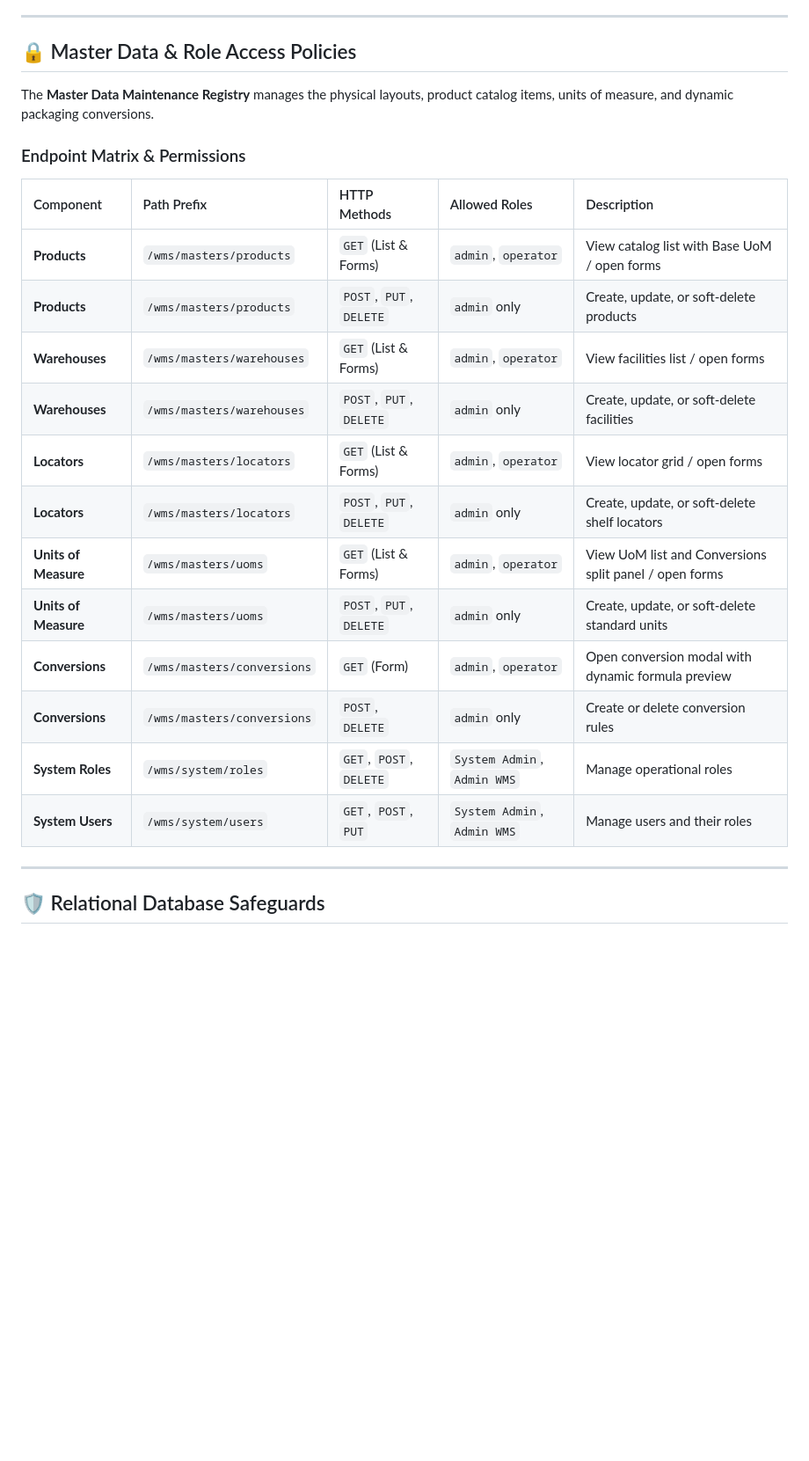
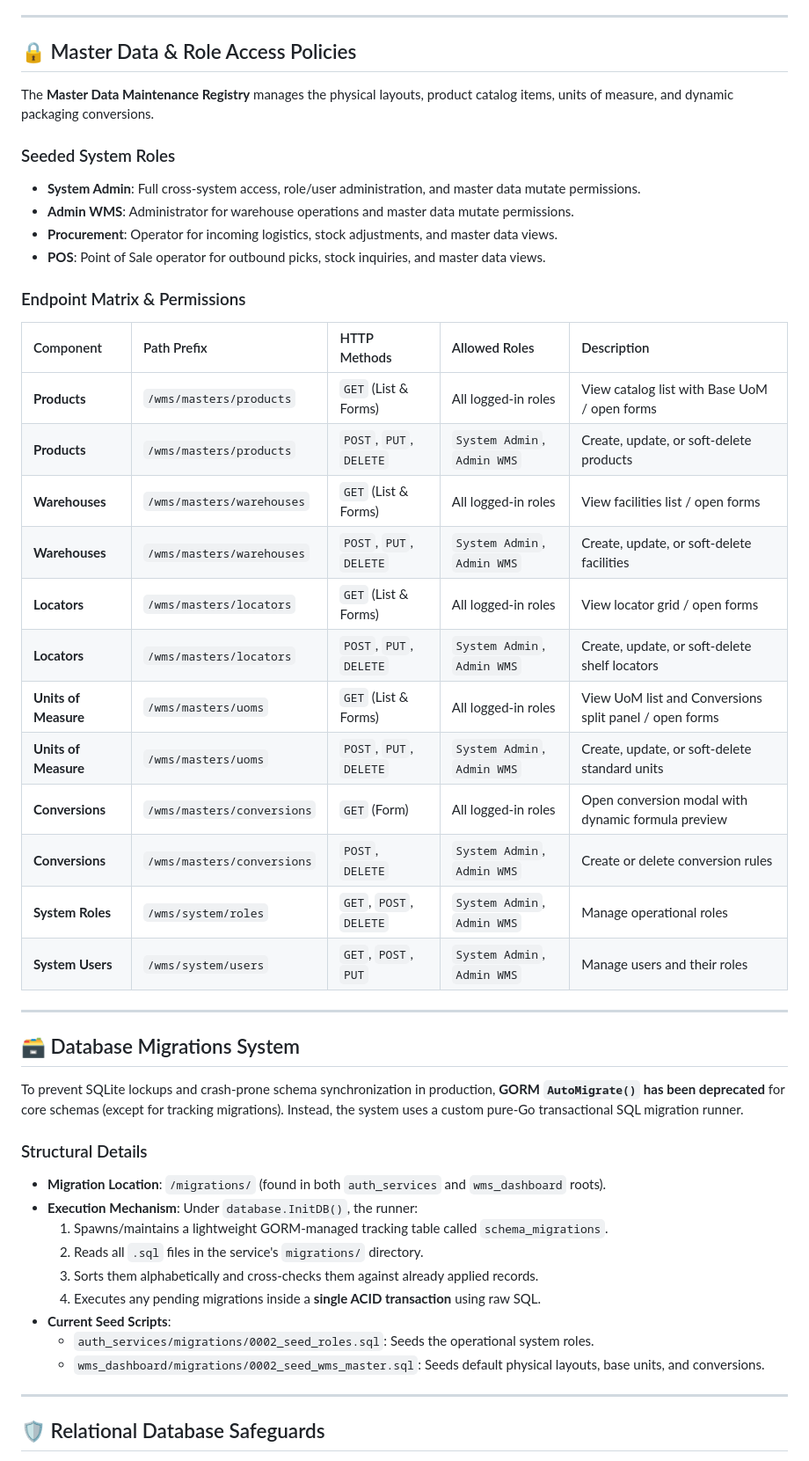
Before and after one commit to novianr90/omnisync_wms, a Markdown page: AGENT.md, the part around the change. Shown at 88% size. Rendered like a GitHub page; blank space fills up the shorter version.

Commit message:
docs: update AGENT.md to document seeded roles and SQL migrations system

```diff
--- a/AGENT.md
+++ b/AGENT.md
@@ -33,22 +33,45 @@ graph TD
 
 The **Master Data Maintenance Registry** manages the physical layouts, product catalog items, units of measure, and dynamic packaging conversions.
 
+### Seeded System Roles
+- **System Admin**: Full cross-system access, role/user administration, and master data mutate permissions.
+- **Admin WMS**: Administrator for warehouse operations and master data mutate permissions.
+- **Procurement**: Operator for incoming logistics, stock adjustments, and master data views.
+- **POS**: Point of Sale operator for outbound picks, stock inquiries, and master data views.
+
 ### Endpoint Matrix & Permissions
 
 | Component | Path Prefix | HTTP Methods | Allowed Roles | Description |
 | :--- | :--- | :--- | :--- | :--- |
-| **Products** | `/wms/masters/products` | `GET` (List & Forms) | `admin`, `operator` | View catalog list with Base UoM / open forms |
-| **Products** | `/wms/masters/products` | `POST`, `PUT`, `DELETE` | `admin` only | Create, update, or soft-delete products |
-| **Warehouses** | `/wms/masters/warehouses` | `GET` (List & Forms) | `admin`, `operator` | View facilities list / open forms |
-| **Warehouses** | `/wms/masters/warehouses` | `POST`, `PUT`, `DELETE` | `admin` only | Create, update, or soft-delete facilities |
-| **Locators** | `/wms/masters/locators` | `GET` (List & Forms) | `admin`, `operator` | View locator grid / open forms |
-| **Locators** | `/wms/masters/locators` | `POST`, `PUT`, `DELETE` | `admin` only | Create, update, or soft-delete shelf locators |
-| **Units of Measure** | `/wms/masters/uoms` | `GET` (List & Forms) | `admin`, `operator` | View UoM list and Conversions split panel / open forms |
-| **Units of Measure** | `/wms/masters/uoms` | `POST`, `PUT`, `DELETE` | `admin` only | Create, update, or soft-delete standard units |
-| **Conversions** | `/wms/masters/conversions` | `GET` (Form) | `admin`, `operator` | Open conversion modal with dynamic formula preview |
-| **Conversions** | `/wms/masters/conversions` | `POST`, `DELETE` | `admin` only | Create or delete conversion rules |
+| **Products** | `/wms/masters/products` | `GET` (List & Forms) | All logged-in roles | View catalog list with Base UoM / open forms |
+| **Products** | `/wms/masters/products` | `POST`, `PUT`, `DELETE` | `System Admin`, `Admin WMS` | Create, update, or soft-delete products |
+| **Warehouses** | `/wms/masters/warehouses` | `GET` (List & Forms) | All logged-in roles | View facilities list / open forms |
+| **Warehouses** | `/wms/masters/warehouses` | `POST`, `PUT`, `DELETE` | `System Admin`, `Admin WMS` | Create, update, or soft-delete facilities |
+| **Locators** | `/wms/masters/locators` | `GET` (List & Forms) | All logged-in roles | View locator grid / open forms |
+| **Locators** | `/wms/masters/locators` | `POST`, `PUT`, `DELETE` | `System Admin`, `Admin WMS` | Create, update, or soft-delete shelf locators |
+| **Units of Measure** | `/wms/masters/uoms` | `GET` (List & Forms) | All logged-in roles | View UoM list and Conversions split panel / open forms |
+| **Units of Measure** | `/wms/masters/uoms` | `POST`, `PUT`, `DELETE` | `System Admin`, `Admin WMS` | Create, update, or soft-delete standard units |
+| **Conversions** | `/wms/masters/conversions` | `GET` (Form) | All logged-in roles | Open conversion modal with dynamic formula preview |
+| **Conversions** | `/wms/masters/conversions` | `POST`, `DELETE` | `System Admin`, `Admin WMS` | Create or delete conversion rules |
 | **System Roles** | `/wms/system/roles` | `GET`, `POST`, `DELETE` | `System Admin`, `Admin WMS` | Manage operational roles |
 | **System Users** | `/wms/system/users` | `GET`, `POST`, `PUT` | `System Admin`, `Admin WMS` | Manage users and their roles |
+
+---
+
+## 🗃️ Database Migrations System
+
+To prevent SQLite lockups and crash-prone schema synchronization in production, **GORM `AutoMigrate()` has been deprecated** for core schemas (except for tracking migrations). Instead, the system uses a custom pure-Go transactional SQL migration runner.
+
+### Structural Details
+- **Migration Location**: `/migrations/` (found in both `auth_services` and `wms_dashboard` roots).
+- **Execution Mechanism**: Under `database.InitDB()`, the runner:
+  1. Spawns/maintains a lightweight GORM-managed tracking table called `schema_migrations`.
+  2. Reads all `.sql` files in the service's `migrations/` directory.
+  3. Sorts them alphabetically and cross-checks them against already applied records.
+  4. Executes any pending migrations inside a **single ACID transaction** using raw SQL.
+- **Current Seed Scripts**:
+  - `auth_services/migrations/0002_seed_roles.sql`: Seeds the operational system roles.
+  - `wms_dashboard/migrations/0002_seed_wms_master.sql`: Seeds default physical layouts, base units, and conversions.
 
 ---
 
```
